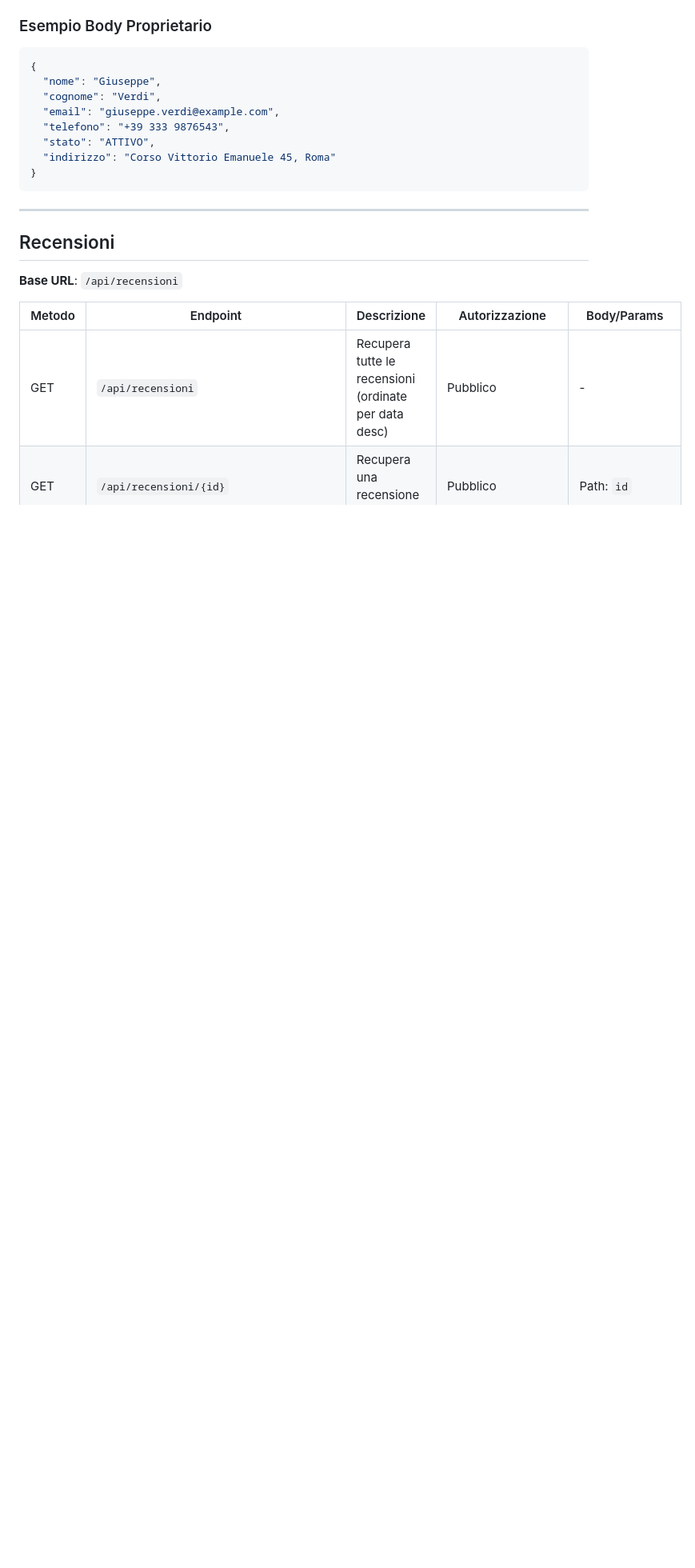
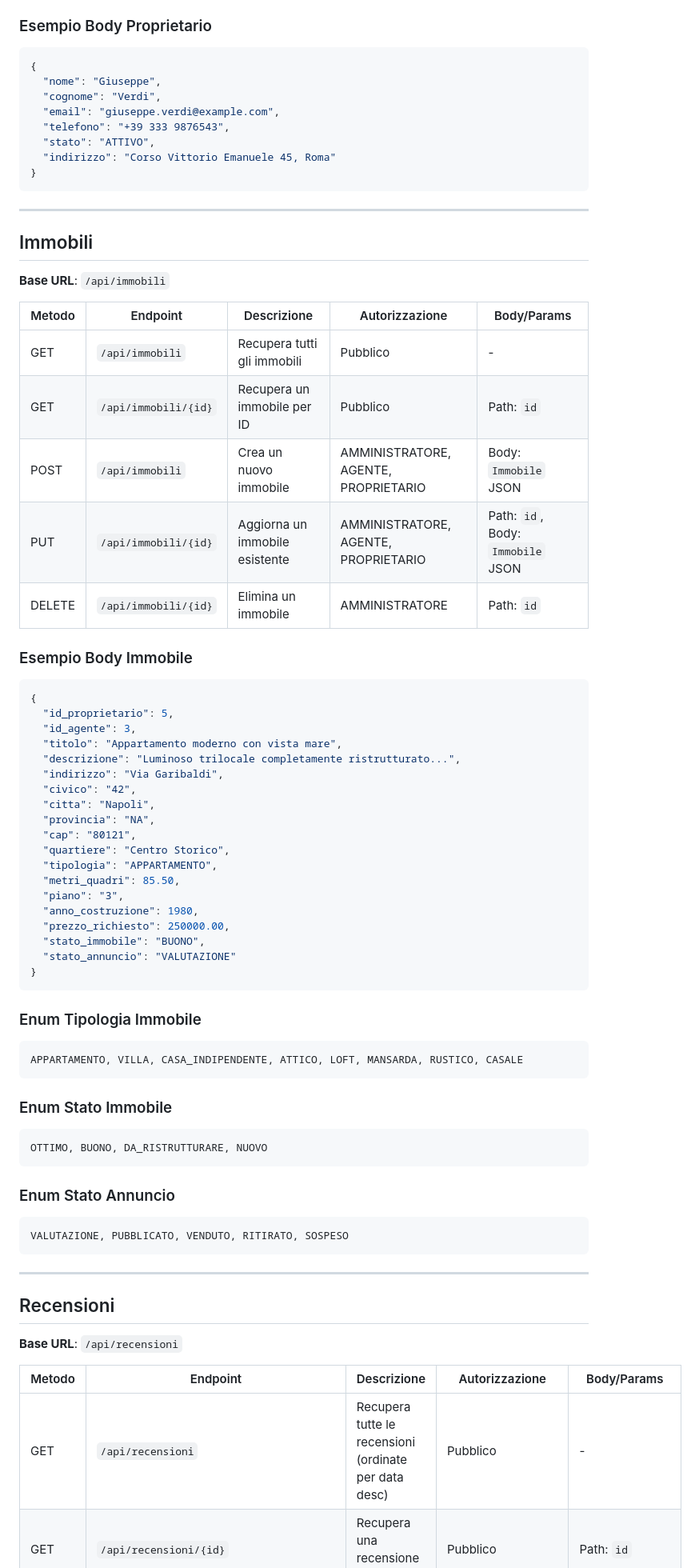
Before and after one commit to Alx370/Rooftop, a Markdown page: Progetto_Rooftop/API_doc.md, the part around one of its changes. Shown at 80% size. Drawn GitHub-style; blank space fills up the shorter version.

Commit message:
Update API documentation to include authentication and property management endpoints

````diff
--- a/Progetto_Rooftop/API_doc.md
+++ b/Progetto_Rooftop/API_doc.md
@@ -109,6 +157,57 @@ Authorization: Bearer <token>
   "stato": "ATTIVO",
   "indirizzo": "Corso Vittorio Emanuele 45, Roma"
 }
+```
+
+---
+
+## Immobili
+**Base URL**: `/api/immobili`
+
+| Metodo | Endpoint | Descrizione | Autorizzazione | Body/Params |
+|--------|----------|-------------|----------------|-------------|
+| GET | `/api/immobili` | Recupera tutti gli immobili | Pubblico | - |
+| GET | `/api/immobili/{id}` | Recupera un immobile per ID | Pubblico | Path: `id` |
+| POST | `/api/immobili` | Crea un nuovo immobile | AMMINISTRATORE, AGENTE, PROPRIETARIO | Body: `Immobile` JSON |
+| PUT | `/api/immobili/{id}` | Aggiorna un immobile esistente | AMMINISTRATORE, AGENTE, PROPRIETARIO | Path: `id`, Body: `Immobile` JSON |
+| DELETE | `/api/immobili/{id}` | Elimina un immobile | AMMINISTRATORE | Path: `id` |
+
+### Esempio Body Immobile
+```json
+{
+  "id_proprietario": 5,
+  "id_agente": 3,
+  "titolo": "Appartamento moderno con vista mare",
+  "descrizione": "Luminoso trilocale completamente ristrutturato...",
+  "indirizzo": "Via Garibaldi",
+  "civico": "42",
+  "citta": "Napoli",
+  "provincia": "NA",
+  "cap": "80121",
+  "quartiere": "Centro Storico",
+  "tipologia": "APPARTAMENTO",
+  "metri_quadri": 85.50,
+  "piano": "3",
+  "anno_costruzione": 1980,
+  "prezzo_richiesto": 250000.00,
+  "stato_immobile": "BUONO",
+  "stato_annuncio": "VALUTAZIONE"
+}
+```
+
+### Enum Tipologia Immobile
+```
+APPARTAMENTO, VILLA, CASA_INDIPENDENTE, ATTICO, LOFT, MANSARDA, RUSTICO, CASALE
+```
+
+### Enum Stato Immobile
+```
+OTTIMO, BUONO, DA_RISTRUTTURARE, NUOVO
+```
+
+### Enum Stato Annuncio
+```
+VALUTAZIONE, PUBBLICATO, VENDUTO, RITIRATO, SOSPESO
 ```
 
 ---
````
Also changed, not shown: other parts of Progetto_Rooftop/API_doc.md (+50 -2 lines).
